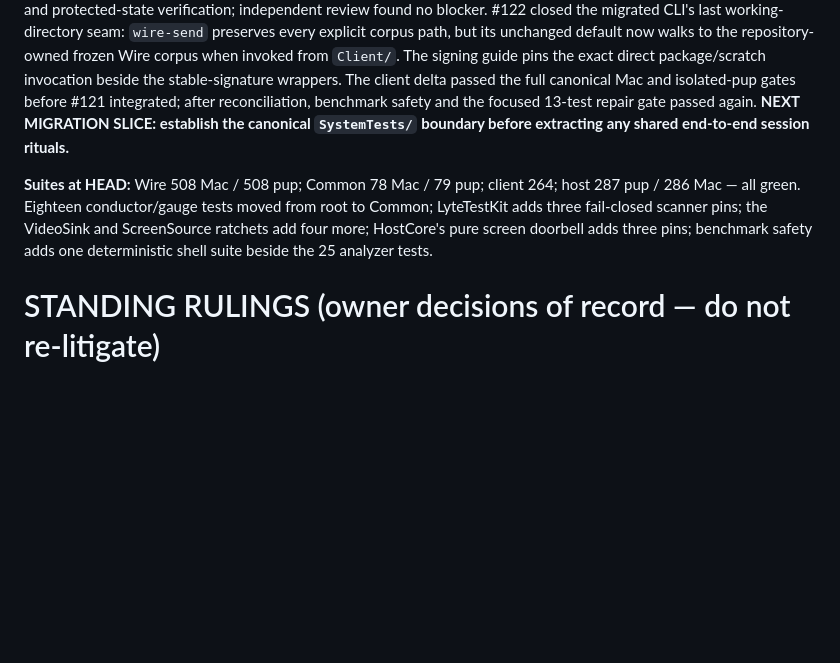
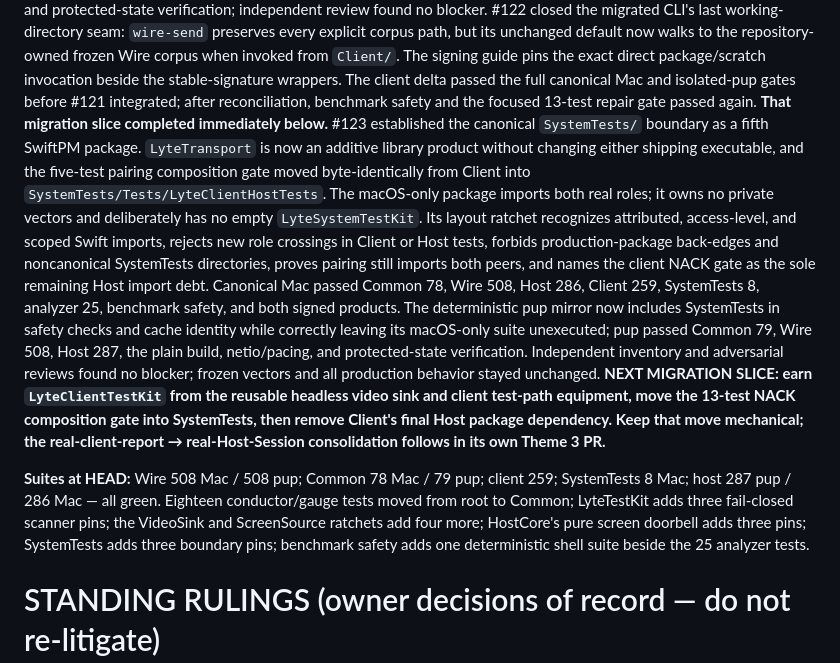
Before and after one commit to shreeve/lyte, a Markdown page: HANDOFF.md, the part around one of its changes. Rendered like a GitHub page; blank space fills up the shorter version.

Commit message:
Ledger: the peers get one room — #123 opens the system boundary
Record the byte-identical pairing move, the new five-package gate matrix, and the exact LyteClientTestKit/NACK slice that removes Client's final Host dependency next.

```diff
--- a/HANDOFF.md
+++ b/HANDOFF.md
@@ -469,16 +469,38 @@ walks to the repository-owned frozen Wire corpus when invoked from `Client/`.
 The signing guide pins the exact direct package/scratch invocation beside the
 stable-signature wrappers. The client delta passed the full canonical Mac and
 isolated-pup gates before #121 integrated; after reconciliation, benchmark
-safety and the focused 13-test repair gate passed again. **NEXT MIGRATION
-SLICE: establish the canonical `SystemTests/`
-boundary before extracting any shared end-to-end session rituals.**
+safety and the focused 13-test repair gate passed again. **That migration
+slice completed immediately below.** #123 established the canonical
+`SystemTests/` boundary as a fifth SwiftPM package. `LyteTransport` is now an
+additive library product without changing either shipping executable, and the
+five-test pairing composition gate moved byte-identically from Client into
+`SystemTests/Tests/LyteClientHostTests`. The macOS-only package imports both
+real roles; it owns no private vectors and deliberately has no empty
+`LyteSystemTestKit`. Its layout ratchet recognizes attributed, access-level,
+and scoped Swift imports, rejects new role crossings in Client or Host tests,
+forbids production-package back-edges and noncanonical SystemTests
+directories, proves pairing still imports both peers, and names the client
+NACK gate as the sole remaining Host import debt. Canonical Mac passed Common
+78, Wire 508, Host 286, Client 259, SystemTests 8, analyzer 25, benchmark
+safety, and both signed products. The deterministic pup mirror now includes
+SystemTests in safety checks and cache identity while correctly leaving its
+macOS-only suite unexecuted; pup passed Common 79, Wire 508, Host 287, the
+plain build, netio/pacing, and protected-state verification. Independent
+inventory and adversarial reviews found no blocker; frozen vectors and all
+production behavior stayed unchanged. **NEXT MIGRATION SLICE: earn
+`LyteClientTestKit` from the reusable headless video sink and client test-path
+equipment, move the 13-test NACK composition gate into SystemTests, then
+remove Client's final Host package dependency. Keep that move mechanical;
+the real-client-report → real-Host-Session consolidation follows in its own
+Theme 3 PR.**
 
 **Suites at HEAD:** Wire 508 Mac / 508 pup; Common 78 Mac / 79 pup;
-client 264; host 287 pup / 286 Mac — all green. Eighteen conductor/gauge
+client 259; SystemTests 8 Mac; host 287 pup / 286 Mac — all green. Eighteen conductor/gauge
 tests moved from root to Common; LyteTestKit adds three fail-closed scanner
 pins; the VideoSink and ScreenSource ratchets add four more; HostCore's pure
-screen doorbell adds three pins; benchmark safety adds one deterministic shell
-suite beside the 25 analyzer tests.
+screen doorbell adds three pins; SystemTests adds three boundary pins;
+benchmark safety adds one deterministic shell suite beside the 25 analyzer
+tests.
 
 # STANDING RULINGS (owner decisions of record — do not re-litigate)
 
```
Also changed, not shown: other parts of HANDOFF.md (+1 -1 lines).
